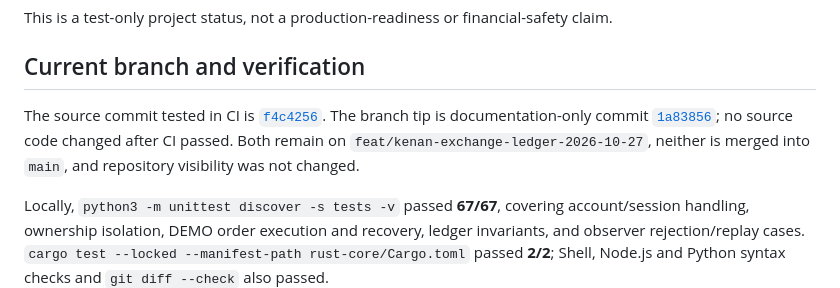
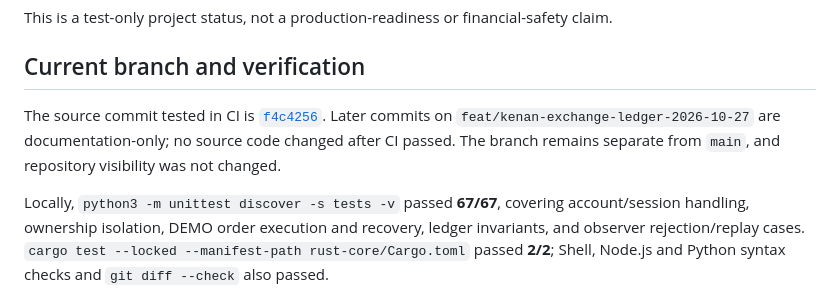
Before and after one commit to hoodmoshla/kenan-ecosystem, a Markdown page: docs/STATUS.md, the part around the change. Drawn GitHub-style.

Commit message:
docs: keep verification note revision-neutral [skip ci]

```diff
--- a/docs/STATUS.md
+++ b/docs/STATUS.md
@@ -4,7 +4,7 @@ This is a test-only project status, not a production-readiness or financial-safe
 
 ## Current branch and verification
 
-The source commit tested in CI is [`f4c4256`](https://github.com/hoodmoshla/kenan-ecosystem/commit/f4c4256bd4e3635d53853971f3e8749f4ca3f9ae). The branch tip is documentation-only commit [`1a83856`](https://github.com/hoodmoshla/kenan-ecosystem/commit/1a838565972439a6d669f8959072ec2888d40d85); no source code changed after CI passed. Both remain on `feat/kenan-exchange-ledger-2026-10-27`, neither is merged into `main`, and repository visibility was not changed.
+The source commit tested in CI is [`f4c4256`](https://github.com/hoodmoshla/kenan-ecosystem/commit/f4c4256bd4e3635d53853971f3e8749f4ca3f9ae). Later commits on `feat/kenan-exchange-ledger-2026-10-27` are documentation-only; no source code changed after CI passed. The branch remains separate from `main`, and repository visibility was not changed.
 
 Locally, `python3 -m unittest discover -s tests -v` passed **67/67**, covering account/session handling, ownership isolation, DEMO order execution and recovery, ledger invariants, and observer rejection/replay cases. `cargo test --locked --manifest-path rust-core/Cargo.toml` passed **2/2**; Shell, Node.js and Python syntax checks and `git diff --check` also passed.
 
```
